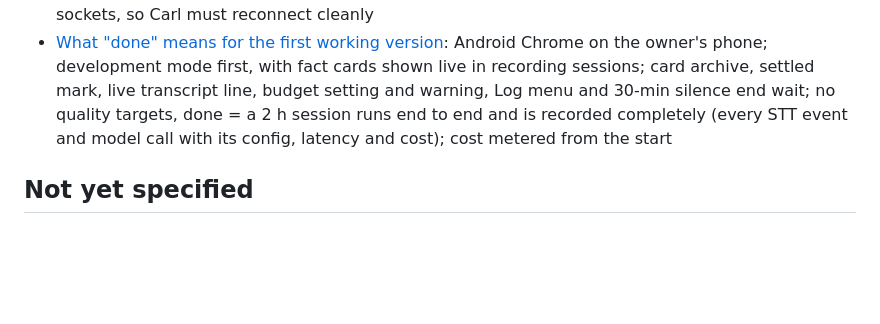
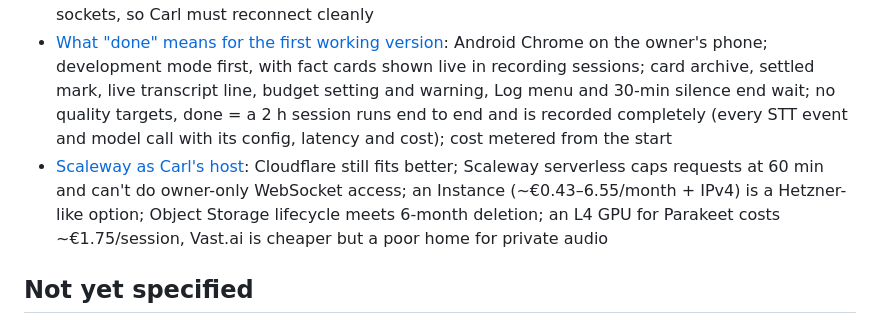
Before and after one commit to akaihola/carl, a Markdown page: .scratch/first-working-carl/map.md, the part around the change. Rendered like a GitHub page; blank space fills up the shorter version.

Commit message:
Resolve Scaleway as Carl's host
Co-Authored-By: Claude Opus 5.5 <noreply@anthropic.com>
Claude-Session: https://claude.ai/code/session_019uJGdQHnXuAtJmVPNuVd8r

```diff
--- a/.scratch/first-working-carl/map.md
+++ b/.scratch/first-working-carl/map.md
@@ -51,6 +51,7 @@ requires, and includes development mode, so real dinners can be recorded as
 - [Streaming speech-to-text for Finnish and English table audio](issues/02-streaming-speech-to-text.md): only AssemblyAI Universal-3.6 Pro Streaming (~$0.57/h) and Soniox stt-rt-v5 (~$0.12/h) document Finnish, Finnish/English code-switching and streaming diarization; Speechmatics and Deepgram do Finnish but one language per stream; Google, OpenAI, ElevenLabs, xAI and Azure drop out; the browser can connect directly with a short-lived token, and Carl splits finals at speaker changes to get utterances
 - [Hosting a small backend with streaming connections and secrets](issues/05-hosting-small-backend.md): Cloudflare Workers + Durable Objects + R2 meets every need for $0–5/month (no hard connection limit, EU storage, secrets, automatic deletion after N days, Access for an owner-only login, hosts the page too); Fly.io and a Helsinki VPS also fit; Vercel and Cloud Run can't hold a 2 h connection; every host can drop sockets, so Carl must reconnect cleanly
 - [What "done" means for the first working version](issues/01-done-for-first-version.md): Android Chrome on the owner's phone; development mode first, with fact cards shown live in recording sessions; card archive, settled mark, live transcript line, budget setting and warning, Log menu and 30-min silence end wait; no quality targets, done = a 2 h session runs end to end and is recorded completely (every STT event and model call with its config, latency and cost); cost metered from the start
+- [Scaleway as Carl's host](issues/16-scaleway-hosting.md): Cloudflare still fits better; Scaleway serverless caps requests at 60 min and can't do owner-only WebSocket access; an Instance (~€0.43–6.55/month + IPv4) is a Hetzner-like option; Object Storage lifecycle meets 6-month deletion; an L4 GPU for Parakeet costs ~€1.75/session, Vast.ai is cheaper but a poor home for private audio
 
 ## Not yet specified
 
```
Also changed, not shown: docs/research/scaleway-hosting.md (added, +313 -0 lines), 1 other file.
